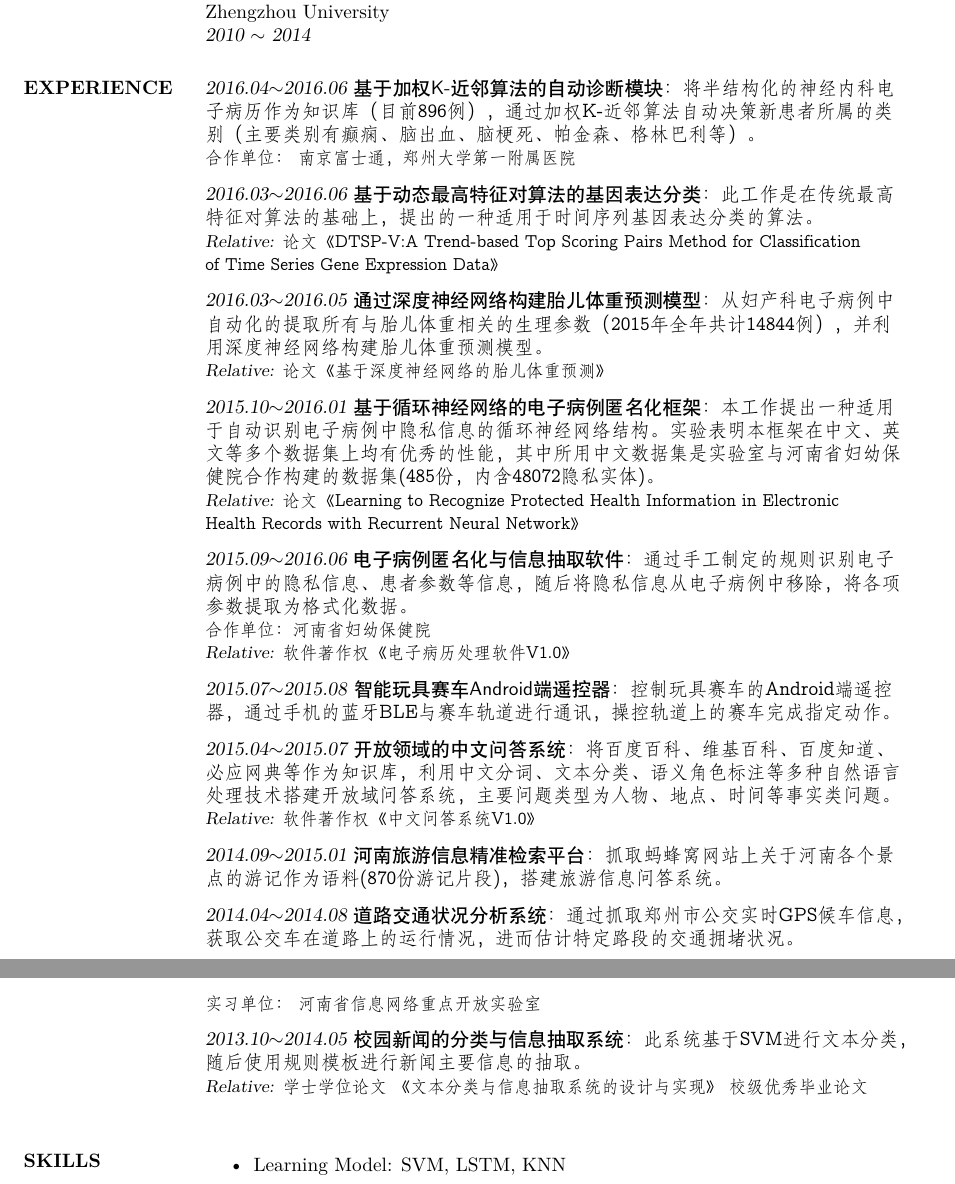
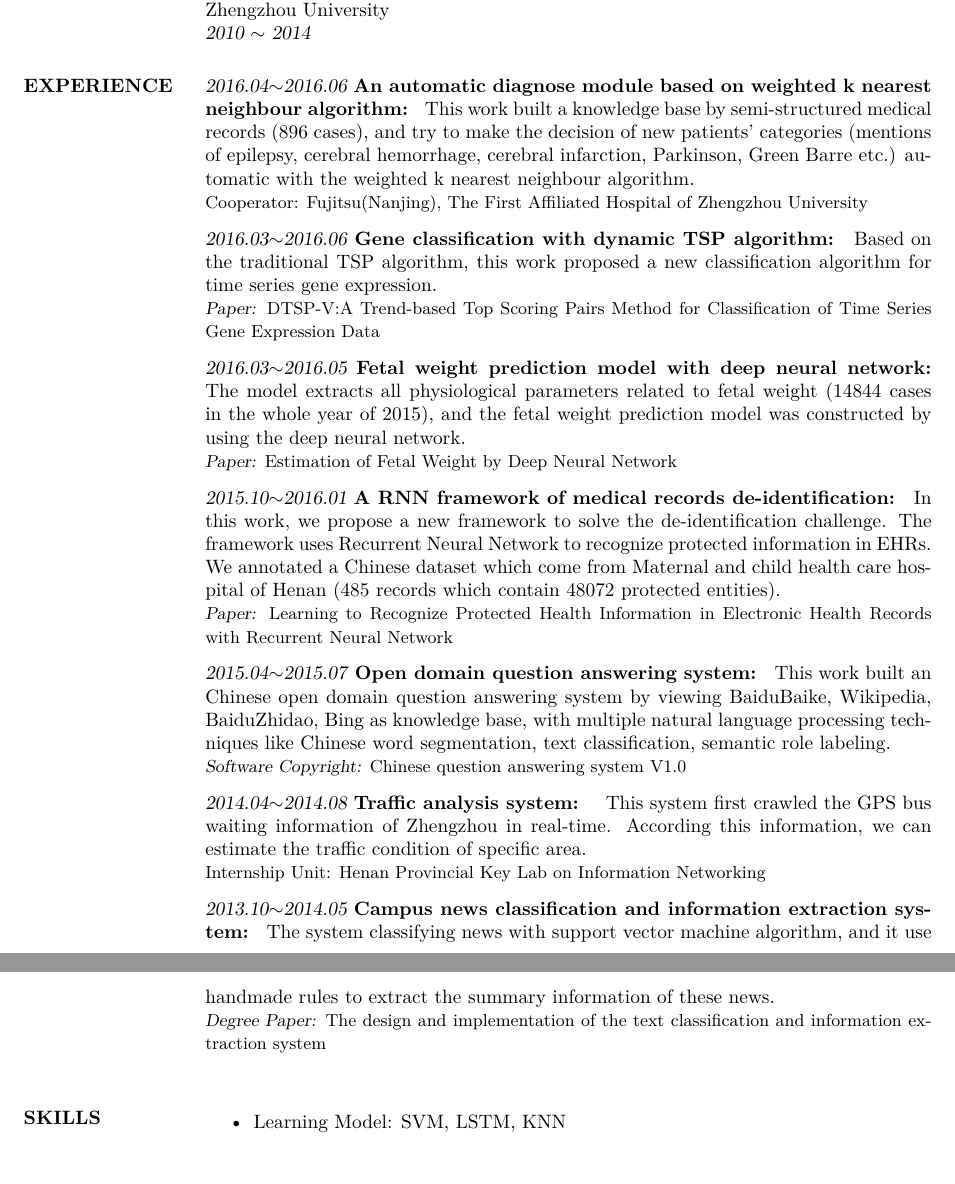
Before and after one commit to zzukun/KunLiResume, a LaTeX CV (myresume-en.tex): two parts of pages 1 and 2 of 2, joined at a grey line, cut so that both start at the same text. Compiled offline with XeLaTeX; a missing font is replaced by an installed copy or a similar font.

Commit message:
En update

```diff
--- a/myresume-en.tex
+++ b/myresume-en.tex
@@ -37,54 +37,33 @@ A position in the field of Machine Learning, Natural Language Processing or Data
 
 \section{EXPERIENCE}
 
- {\黑体
- {\sl 2016.04$\sim$2016.06} 基于加权K-近邻算法的自动诊断模块：{\仿宋 将半结构化的神经内科电\\
- 子病历作为知识库（目前896例），通过加权K-近邻算法自动决策新患者所属的类\\
- 别（主要类别有癫痫、脑出血、脑梗死、帕金森、格林巴利等）。\\
- {\xiaowu 合作单位： 南京富士通，郑州大学第一附属医院} }\\
+ {\sl 2016.04$\sim$2016.06} \textbf{An automatic diagnose module based on weighted k nearest neighbour algorithm: } This work built a knowledge base by semi-structured medical records (896 cases), and try to make the decision of new patients' categories (mentions of epilepsy, cerebral hemorrhage, cerebral infarction, Parkinson, Green Barre etc.) automatic with the weighted k nearest neighbour algorithm.   \\
+ {\xiaowu Cooperator: Fujitsu(Nanjing), The First Affiliated Hospital of Zhengzhou University} \\
 [7pt]
- {\sl 2016.03$\sim$2016.06} 基于动态最高特征对算法的基因表达分类：{\仿宋 此工作是在传统最高\\
- 特征对算法的基础上，提出的一种适用于时间序列基因表达分类的算法。}\\
- {\sl\xiaowu Relative:} {\仿宋\xiaowu 论文《DTSP-V:A Trend-based Top Scoring Pairs Method for Classification\\
- of Time Series Gene Expression Data》}\\
+ {\sl 2016.03$\sim$2016.06} \textbf{Gene classification with dynamic TSP algorithm: }
+ {Based on the traditional TSP algorithm, this work proposed a new classification algorithm for time series gene expression.}\\
+ {\sl\xiaowu Paper:} {\xiaowu DTSP-V:A Trend-based Top Scoring Pairs Method for Classification of Time Series Gene Expression Data}\\
 [7pt]
- {\sl 2016.03$\sim$2016.05} 通过深度神经网络构建胎儿体重预测模型：{\仿宋 从妇产科电子病例中\\
- 自动化的提取所有与胎儿体重相关的生理参数（2015年全年共计14844例），并利\\
- 用深度神经网络构建胎儿体重预测模型。} \\
- {\sl\xiaowu Relative:} {\仿宋\xiaowu 论文《基于深度神经网络的胎儿体重预测》} \\
+ {\sl 2016.03$\sim$2016.05} \textbf{Fetal weight prediction model with deep neural network:}
+ {The model extracts all physiological parameters related to fetal weight (14844 cases in the whole year of 2015), and the fetal weight prediction model was constructed by using the deep neural network.}\\
+ {\sl\xiaowu Paper:} {\xiaowu Estimation of Fetal Weight by Deep Neural Network} \\
 [7pt]
- {\sl 2015.10$\sim$2016.01} 基于循环神经网络的电子病例匿名化框架：{\仿宋 本工作提出一种适用\\
- 于自动识别电子病例中隐私信息的循环神经网络结构。实验表明本框架在中文、英\\
- 文等多个数据集上均有优秀的性能，其中所用中文数据集是实验室与河南省妇幼保\\
- 健院合作构建的数据集(485份，内含48072隐私实体)。} \\
- {\sl\xiaowu Relative:} {\仿宋\xiaowu 论文《Learning to Recognize Protected Health Information in  Electronic \\
- Health Records with Recurrent Neural Network》}\\
+ {\sl 2015.10$\sim$2016.01} \textbf{A RNN framework of medical records de-identification: }
+ {In this work, we propose a new framework to solve the de-identification challenge. The framework uses Recurrent Neural Network to recognize protected information in EHRs. We annotated a Chinese dataset which come from Maternal and child health care hospital of Henan (485 records which contain 48072 protected entities).} \\
+ {\sl\xiaowu Paper:} {\xiaowu Learning to Recognize Protected Health Information in  Electronic Health Records with Recurrent Neural Network}\\
 [7pt]
- {\sl 2015.09$\sim$2016.06} 电子病例匿名化与信息抽取软件：{\仿宋 通过手工制定的规则识别电子\\
- 病例中的隐私信息、患者参数等信息，随后将隐私信息从电子病例中移除，将各项\\
- 参数提取为格式化数据。\\
- {\xiaowu 合作单位：河南省妇幼保健院} } \\
- {\sl\xiaowu Relative:} {\仿宋\xiaowu 软件著作权《电子病历处理软件V1.0》} \\
-[7pt]
- {\sl 2015.07$\sim$2015.08} 智能玩具赛车Android端遥控器：{\仿宋 控制玩具赛车的Android端遥控\\
- 器，通过手机的蓝牙BLE与赛车轨道进行通讯，操控轨道上的赛车完成指定动作。}\\
-[7pt]
- {\sl 2015.04$\sim$2015.07} 开放领域的中文问答系统：{\仿宋 将百度百科、维基百科、百度知道、\\
- 必应网典等作为知识库，利用中文分词、文本分类、语义角色标注等多种自然语言\\
- 处理技术搭建开放域问答系统，主要问题类型为人物、地点、时间等事实类问题。}\\
- {\sl\xiaowu Relative:} {\仿宋\xiaowu 软件著作权《中文问答系统V1.0》} \\
+ {\sl 2015.04$\sim$2015.07} \textbf{Open domain question answering system: }
+ {This work built an Chinese open domain question answering system by viewing BaiduBaike, Wikipedia, BaiduZhidao, Bing as knowledge base, with multiple natural language processing techniques like Chinese word segmentation, text classification, semantic role labeling. }\\
+ {\sl\xiaowu Software Copyright:} {\xiaowu Chinese question answering system V1.0} \\
 % {\sl Github:} {\仿宋\xiaowu http://links.html} \\
 [7pt]
- {\sl 2014.09$\sim$2015.01} 河南旅游信息精准检索平台：{\仿宋 抓取蚂蜂窝网站上关于河南各个景\\
- 点的游记作为语料(870份游记片段)，搭建旅游信息问答系统。} \\
+ {\sl 2014.04$\sim$2014.08} \textbf{Traffic analysis system: }
+ { This system first crawled the GPS bus waiting information of Zhengzhou in real-time. According this information, we can estimate the traffic condition of specific area.}\\
+ {\xiaowu Internship Unit: Henan Provincial Key Lab on Information Networking }\\
 [7pt]
- {\sl 2014.04$\sim$2014.08} 道路交通状况分析系统：{\仿宋 通过抓取郑州市公交实时GPS候车信息，\\
- 获取公交车在道路上的运行情况，进而估计特定路段的交通拥堵状况。 \\
- {\xiaowu 实习单位： 河南省信息网络重点开放实验室} }\\
-[7pt]
- {\sl 2013.10$\sim$2014.05} 校园新闻的分类与信息抽取系统：{\仿宋 此系统基于SVM进行文本分类，\\
- 随后使用规则模板进行新闻主要信息的抽取。}\\
-   {\sl\xiaowu Relative:} {\仿宋\xiaowu 学士学位论文 《文本分类与信息抽取系统的设计与实现》 校级优秀毕业论文}} \\
+ {\sl 2013.10$\sim$2014.05} \textbf{Campus news classification and information extraction system: }
+ {The system classifying news with support vector machine algorithm, and it use handmade rules to extract the summary information of these news.}\\
+   {\sl\xiaowu Degree Paper:} {\xiaowu The design and implementation of the text classification and information extraction system} \\
 
 \section{SKILLS}
 \begin{itemize}
```
Also changed, not shown: myresume-en.pdf, 2 other files.
